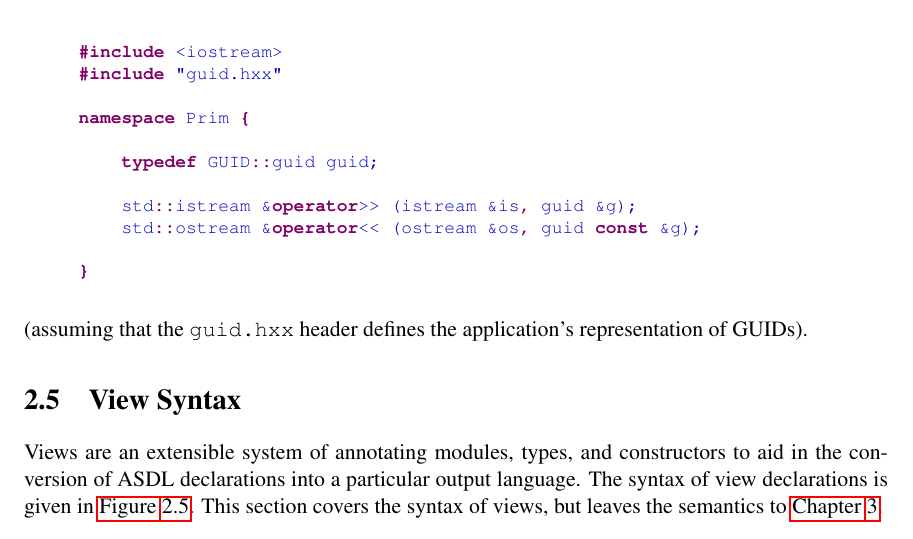
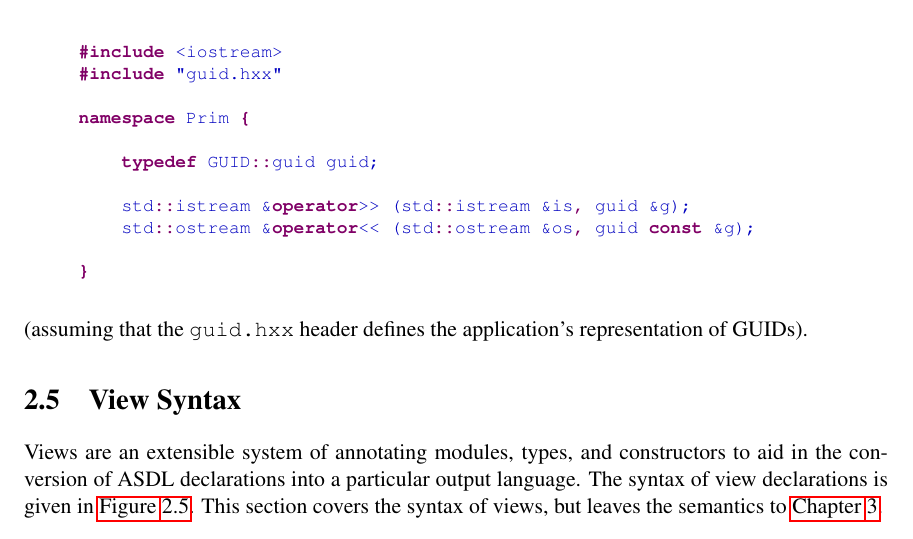
Before and after one commit to sml-nj-historical/asdl, a LaTeX thesis (doc/manual-3.0/manual.tex, which reads doc/manual-3.0/syntax.tex): part of page 14 of 27, cut so that both start at the same text. Compiled offline with pdfLaTeX.

Commit message:
Working on new ASDLgen

```diff
--- a/doc/manual-3.0/syntax.tex
+++ b/doc/manual-3.0/syntax.tex
@@ -459,8 +459,8 @@ namespace Prim {
 
     typedef GUID::guid guid;
 
-    std::istream &operator>> (istream &is, guid &g);
-    std::ostream &operator<< (ostream &os, guid const &g);
+    std::istream &operator>> (std::istream &is, guid &g);
+    std::ostream &operator<< (std::ostream &os, guid const &g);
 
 }
 \end{lstlisting}\end{quote}%
```
Also changed, not shown: 4 other files.
